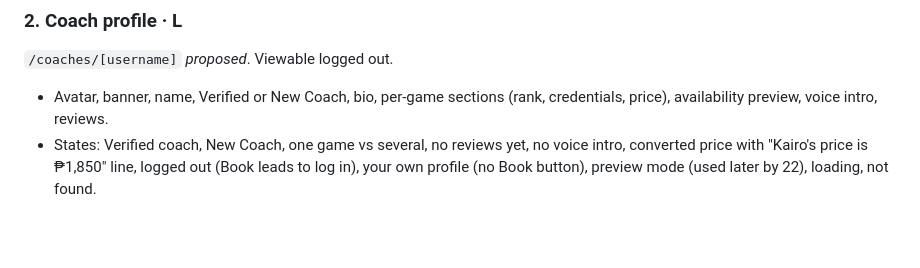
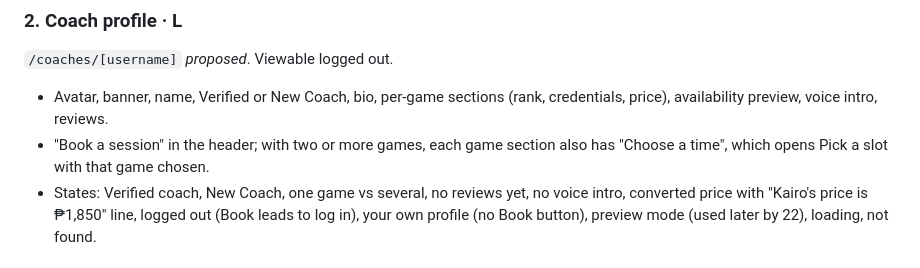
Before and after one commit to ILoveWaterSm/Harbourly-Waitlist-2.0, a Markdown page: design/BUILD-ORDER.md, the part around the change. GitHub-like rendering; blank space fills up the shorter version.

```diff
--- a/design/BUILD-ORDER.md
+++ b/design/BUILD-ORDER.md
@@ -56,6 +56,7 @@ One page showing every shared component in every state. Introduces:
 ### 2. Coach profile · L
 `/coaches/[username]` *proposed*. Viewable logged out.
 - Avatar, banner, name, Verified or New Coach, bio, per-game sections (rank, credentials, price), availability preview, voice intro, reviews.
+- "Book a session" in the header; with two or more games, each game section also has "Choose a time", which opens Pick a slot with that game chosen.
 - States: Verified coach, New Coach, one game vs several, no reviews yet, no voice intro, converted price with "Kairo's price is ₱1,850" line, logged out (Book leads to log in), your own profile (no Book button), preview mode (used later by 22), loading, not found.
 
 ### 3. Pick a slot · M
```
Also changed, not shown: design/DECISIONS.md (+13 -0 lines), design/USER-FLOW.md (+1 -0 lines).
